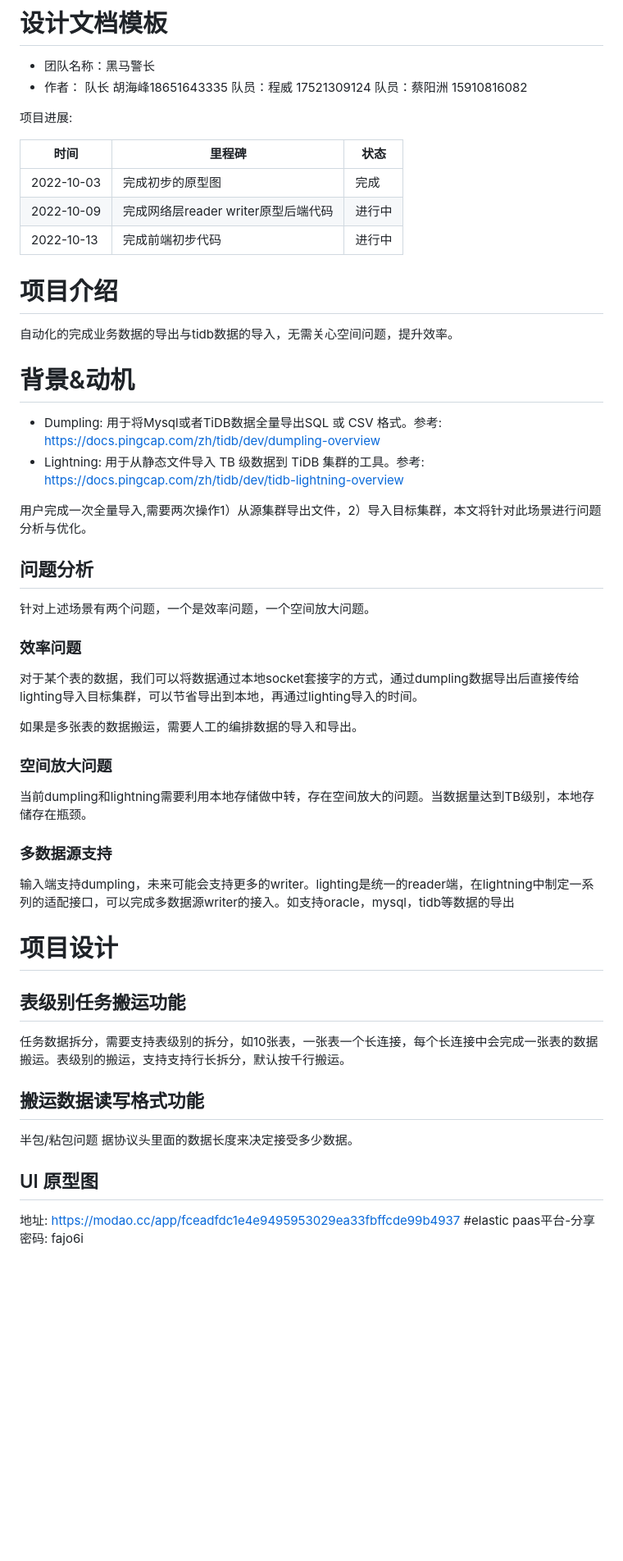
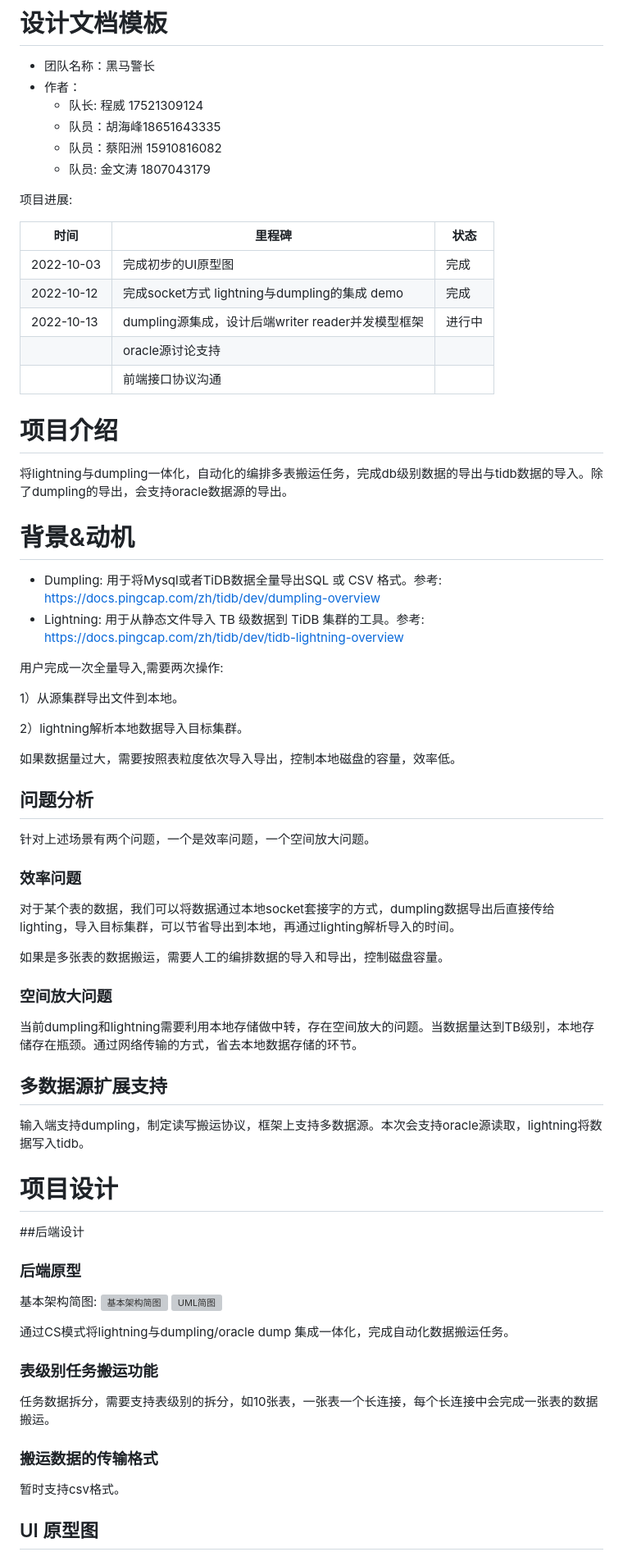
Before and after one commit to mikechengwei/Hackathon-2022, a Markdown page: Hackathon 2022 - 黑马警长 team‘s RFC.md, the part around the change. Shown: that part at 82% size. Rendered like a GitHub page; blank space fills up the shorter version; grey boxes are pictures that could not be loaded.

Commit message:
init rpc

```diff
--- a/Hackathon 2022 - 黑马警长 team‘s RFC.md
+++ b/Hackathon 2022 - 黑马警长 team‘s RFC.md
@@ -1,56 +1,68 @@
 # 设计文档模板
 - 团队名称：黑马警长
 - 作者：
-  队长 胡海峰18651643335
-  队员：程威 17521309124
-  队员：蔡阳洲 15910816082
+  - 队长: 程威 17521309124
+  - 队员：胡海峰18651643335
+  - 队员：蔡阳洲 15910816082
+  - 队员: 金文涛 1807043179
+
 
 项目进展:
 
 |  时间   | 里程碑  | 状态  |
 |  ----  | ----  | ----  |
-| 2022-10-03  | 完成初步的原型图  | 完成 |
-| 2022-10-09  | 完成网络层reader writer原型后端代码 | 进行中 |
-| 2022-10-13  | 完成前端初步代码 | 进行中 |
-
-
-
+| 2022-10-03  | 完成初步的UI原型图  | 完成 |
+| 2022-10-12  | 完成socket方式 lightning与dumpling的集成 demo| 完成 |
+| 2022-10-13  | dumpling源集成，设计后端writer reader并发模型框架 | 进行中 |
+|   | oracle源讨论支持 |  |
+|   | 前端接口协议沟通 |  |
 
 # 项目介绍
-自动化的完成业务数据的导出与tidb数据的导入，无需关心空间问题，提升效率。
+将lightning与dumpling一体化，自动化的编排多表搬运任务，完成db级别数据的导出与tidb数据的导入。除了dumpling的导出，会支持oracle数据源的导出。
 
 # 背景&动机
 
 - Dumpling: 用于将Mysql或者TiDB数据全量导出SQL 或 CSV 格式。参考: https://docs.pingcap.com/zh/tidb/dev/dumpling-overview
 - Lightning: 用于从静态文件导入 TB 级数据到 TiDB 集群的工具。参考: https://docs.pingcap.com/zh/tidb/dev/tidb-lightning-overview
 
-用户完成一次全量导入,需要两次操作1）从源集群导出文件，2）导入目标集群，本文将针对此场景进行问题分析与优化。
+用户完成一次全量导入,需要两次操作:
+
+1）从源集群导出文件到本地。
+
+2）lightning解析本地数据导入目标集群。
+
+如果数据量过大，需要按照表粒度依次导入导出，控制本地磁盘的容量，效率低。
 
 ## 问题分析
 针对上述场景有两个问题，一个是效率问题，一个空间放大问题。
 ### 效率问题
-对于某个表的数据，我们可以将数据通过本地socket套接字的方式，通过dumpling数据导出后直接传给lighting导入目标集群，可以节省导出到本地，再通过lighting导入的时间。
+对于某个表的数据，我们可以将数据通过本地socket套接字的方式，dumpling数据导出后直接传给lighting，导入目标集群，可以节省导出到本地，再通过lighting解析导入的时间。
 
-如果是多张表的数据搬运，需要人工的编排数据的导入和导出。
+如果是多张表的数据搬运，需要人工的编排数据的导入和导出，控制磁盘容量。
 ### 空间放大问题
-当前dumpling和lightning需要利用本地存储做中转，存在空间放大的问题。当数据量达到TB级别，本地存储存在瓶颈。
+当前dumpling和lightning需要利用本地存储做中转，存在空间放大的问题。当数据量达到TB级别，本地存储存在瓶颈。通过网络传输的方式，省去本地数据存储的环节。
 
-### 多数据源支持
-输入端支持dumpling，未来可能会支持更多的writer。lighting是统一的reader端，在lightning中制定一系列的适配接口，可以完成多数据源writer的接入。如支持oracle，mysql，tidb等数据的导出
+## 多数据源扩展支持
+输入端支持dumpling，制定读写搬运协议，框架上支持多数据源。本次会支持oracle源读取，lightning将数据写入tidb。
 
 
 # 项目设计
-## 表级别任务搬运功能
-任务数据拆分，需要支持表级别的拆分，如10张表，一张表一个长连接，每个长连接中会完成一张表的数据搬运。表级别的搬运，支持支持行长拆分，默认按千行搬运。
+##后端设计
+### 后端原型
+基本架构简图:
+![基本架构简图](https://github.com/mikechengwei/Hackathon-2022/blob/main/images/4.jpg)
+![UML简图](https://github.com/mikechengwei/Hackathon-2022/blob/main/images/5.jpg)
+
+通过CS模式将lightning与dumpling/oracle dump 集成一体化，完成自动化数据搬运任务。
+### 表级别任务搬运功能
+任务数据拆分，需要支持表级别的拆分，如10张表，一张表一个长连接，每个长连接中会完成一张表的数据搬运。
 
 
-## 搬运数据读写格式功能
-半包/粘包问题
-据协议头里面的数据长度来决定接受多少数据。
+### 搬运数据的传输格式
+暂时支持csv格式。
+
 
 ## UI 原型图
-地址: https://modao.cc/app/fceadfdc1e4e9495953029ea33fbffcde99b4937 #elastic paas平台-分享  密码: fajo6i
-
 ![列表页](https://github.com/mikechengwei/Hackathon-2022/blob/main/images/1.jpg)
 ![创建业务](https://github.com/mikechengwei/Hackathon-2022/blob/main/images/2.jpg)
 ![查看进度](https://github.com/mikechengwei/Hackathon-2022/blob/main/images/3.jpg)
```
Also changed, not shown: images/4.png (added), images/5.png (added), 1 other file.
